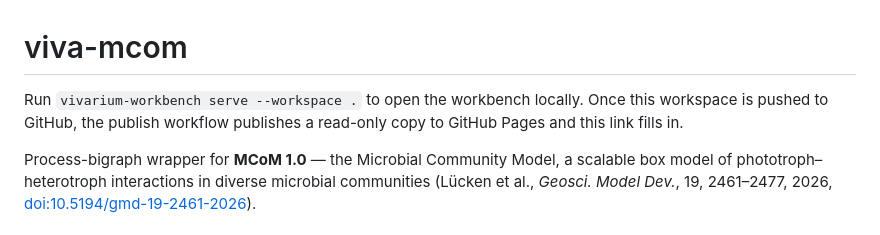
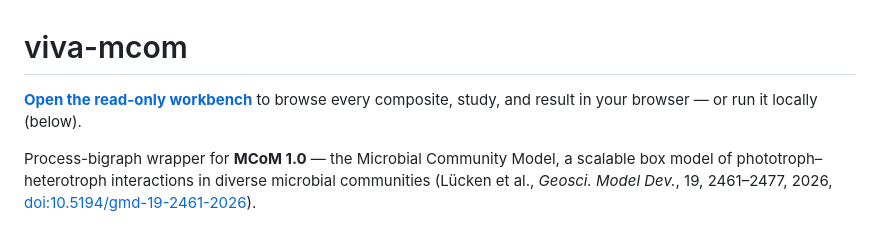
Before and after one commit to vivarium-collective/viva-mcom, a Markdown page: README.md, the part around the change. GitHub-like rendering.

Commit message:
docs: fill in the /workbench/ link now that the repo is on GitHub

```diff
--- a/README.md
+++ b/README.md
@@ -3,7 +3,7 @@
 <!-- BEGIN:dashboard -->
 <!-- generated by `vivarium-workbench gen-readme` — edit the source, not this table -->
 
-Run `vivarium-workbench serve --workspace .` to open the workbench locally. Once this workspace is pushed to GitHub, the publish workflow publishes a read-only copy to GitHub Pages and this link fills in.
+**[Open the read-only workbench](https://vivarium-collective.github.io/viva-mcom/workbench/)** to browse every composite, study, and result in your browser — or run it locally (below).
 <!-- END:dashboard -->
 
 Process-bigraph wrapper for **MCoM 1.0** — the Microbial Community Model, a
```
